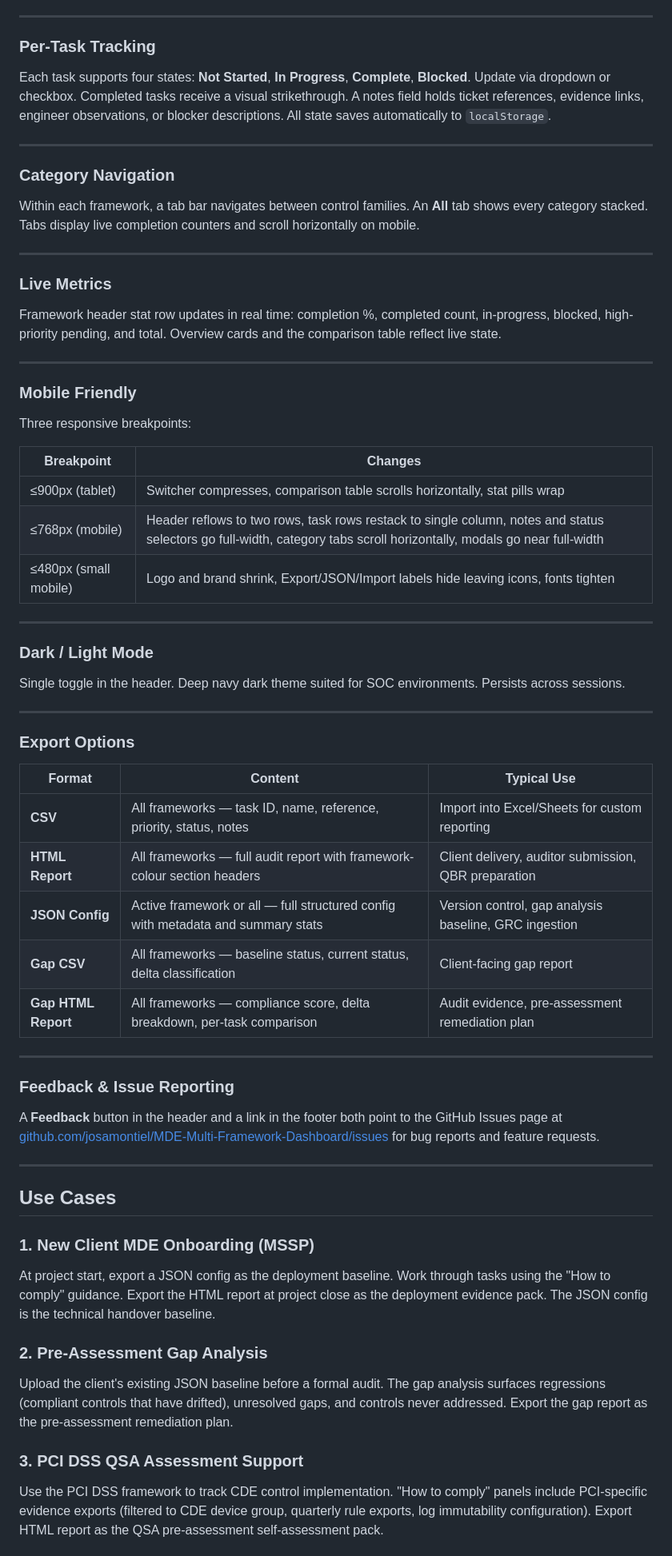
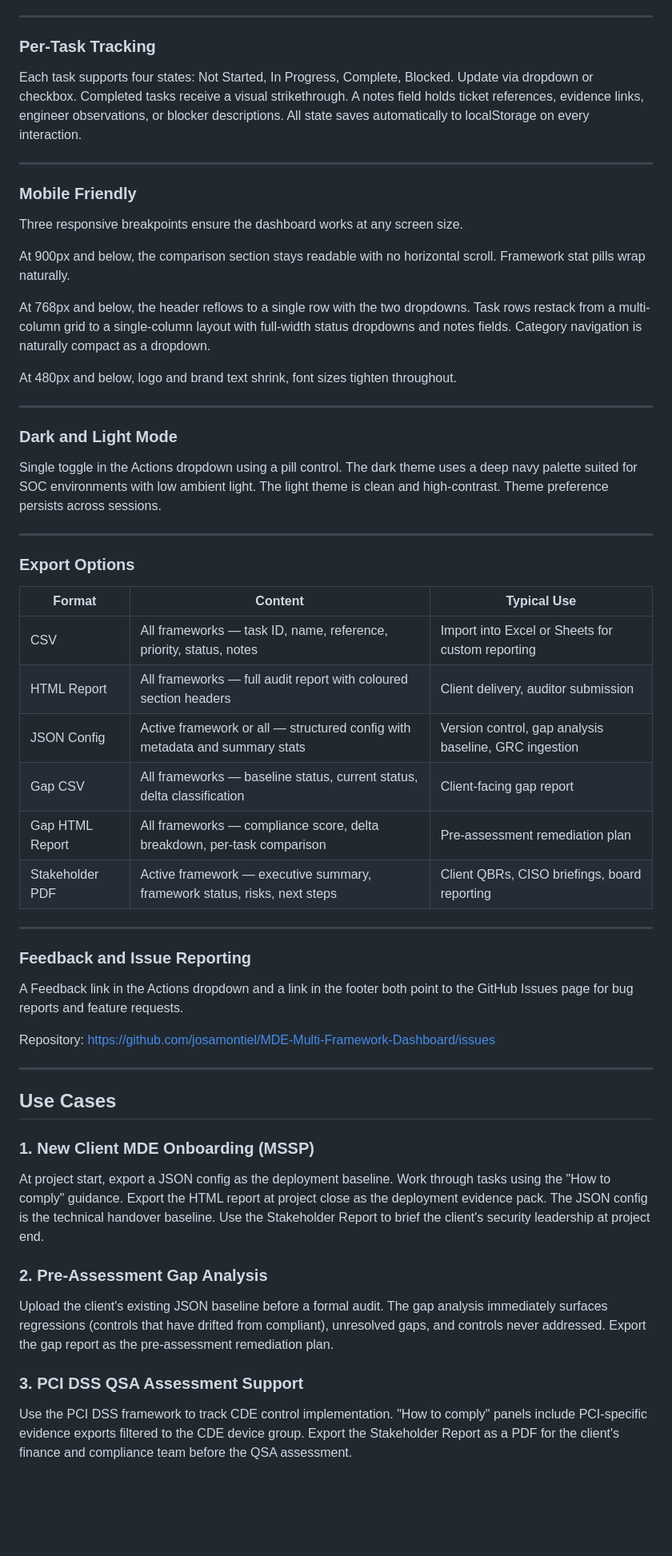
Before and after one commit to josamontiel/MDE-Multi-Framework-Dashboard, a Markdown page: README.md, the part around one of its changes. Shown at 80% size. Drawn GitHub-style; blank space fills up the shorter version.

```diff
--- a/README.md
+++ b/README.md
@@ -243,37 +267,25 @@ The header navigation bar provides instant switching between the Overview, any o
 
 ### Per-Task Tracking
 
-Each task supports four states: **Not Started**, **In Progress**, **Complete**, **Blocked**. Update via dropdown or checkbox. Completed tasks receive a visual strikethrough. A notes field holds ticket references, evidence links, engineer observations, or blocker descriptions. All state saves automatically to `localStorage`.
-
----
-
-### Category Navigation
-
-Within each framework, a tab bar navigates between control families. An **All** tab shows every category stacked. Tabs display live completion counters and scroll horizontally on mobile.
-
----
-
-### Live Metrics
-
-Framework header stat row updates in real time: completion %, completed count, in-progress, blocked, high-priority pending, and total. Overview cards and the comparison table reflect live state.
+Each task supports four states: Not Started, In Progress, Complete, Blocked. Update via dropdown or checkbox. Completed tasks receive a visual strikethrough. A notes field holds ticket references, evidence links, engineer observations, or blocker descriptions. All state saves automatically to localStorage on every interaction.
 
 ---
 
 ### Mobile Friendly
 
-Three responsive breakpoints:
+Three responsive breakpoints ensure the dashboard works at any screen size.
 
-| Breakpoint | Changes |
-|---|---|
-| ≤900px (tablet) | Switcher compresses, comparison table scrolls horizontally, stat pills wrap |
-| ≤768px (mobile) | Header reflows to two rows, task rows restack to single column, notes and status selectors go full-width, category tabs scroll horizontally, modals go near full-width |
-| ≤480px (small mobile) | Logo and brand shrink, Export/JSON/Import labels hide leaving icons, fonts tighten |
+At 900px and below, the comparison section stays readable with no horizontal scroll. Framework stat pills wrap naturally.
+
+At 768px and below, the header reflows to a single row with the two dropdowns. Task rows restack from a multi-column grid to a single-column layout with full-width status dropdowns and notes fields. Category navigation is naturally compact as a dropdown.
+
+At 480px and below, logo and brand text shrink, font sizes tighten throughout.
 
 ---
 
-### Dark / Light Mode
+### Dark and Light Mode
 
-Single toggle in the header. Deep navy dark theme suited for SOC environments. Persists across sessions.
+Single toggle in the Actions dropdown using a pill control. The dark theme uses a deep navy palette suited for SOC environments with low ambient light. The light theme is clean and high-contrast. Theme preference persists across sessions.
 
 ---
 
@@ -281,28 +293,31 @@ Single toggle in the header. Deep navy dark theme suited for SOC environments. P
 
 | Format | Content | Typical Use |
 |---|---|---|
-| **CSV** | All frameworks — task ID, name, reference, priority, status, notes | Import into Excel/Sheets for custom reporting |
-| **HTML Report** | All frameworks — full audit report with framework-colour section headers | Client delivery, auditor submission, QBR preparation |
-| **JSON Config** | Active framework or all — full structured config with metadata and summary stats | Version control, gap analysis baseline, GRC ingestion |
-| **Gap CSV** | All frameworks — baseline status, current status, delta classification | Client-facing gap report |
-| **Gap HTML Report** | All frameworks — compliance score, delta breakdown, per-task comparison | Audit evidence, pre-assessment remediation plan |
+| CSV | All frameworks — task ID, name, reference, priority, status, notes | Import into Excel or Sheets for custom reporting |
+| HTML Report | All frameworks — full audit report with coloured section headers | Client delivery, auditor submission |
+| JSON Config | Active framework or all — structured config with metadata and summary stats | Version control, gap analysis baseline, GRC ingestion |
+| Gap CSV | All frameworks — baseline status, current status, delta classification | Client-facing gap report |
+| Gap HTML Report | All frameworks — compliance score, delta breakdown, per-task comparison | Pre-assessment remediation plan |
+| Stakeholder PDF | Active framework — executive summary, framework status, risks, next steps | Client QBRs, CISO briefings, board reporting |
 
 ---
 
-### Feedback & Issue Reporting
+### Feedback and Issue Reporting
 
-A **Feedback** button in the header and a link in the footer both point to the GitHub Issues page at [github.com/josamontiel/MDE-Multi-Framework-Dashboard/issues](https://github.com/josamontiel/MDE-Multi-Framework-Dashboard/issues) for bug reports and feature requests.
+A Feedback link in the Actions dropdown and a link in the footer both point to the GitHub Issues page for bug reports and feature requests.
+
+Repository: https://github.com/josamontiel/MDE-Multi-Framework-Dashboard/issues
 
 ---
 
 ## Use Cases
 
 ### 1. New Client MDE Onboarding (MSSP)
-At project start, export a JSON config as the deployment baseline. Work through tasks using the "How to comply" guidance. Export the HTML report at project close as the deployment evidence pack. The JSON config is the technical handover baseline.
+At project start, export a JSON config as the deployment baseline. Work through tasks using the "How to comply" guidance. Export the HTML report at project close as the deployment evidence pack. The JSON config is the technical handover baseline. Use the Stakeholder Report to brief the client's security leadership at project end.
 
 ### 2. Pre-Assessment Gap Analysis
-Upload the client's existing JSON baseline before a formal audit. The gap analysis surfaces regressions (compliant controls that have drifted), unresolved gaps, and controls never addressed. Export the gap report as the pre-assessment remediation plan.
+Upload the client's existing JSON baseline before a formal audit. The gap analysis immediately surfaces regressions (controls that have drifted from compliant), unresolved gaps, and controls never addressed. Export the gap report as the pre-assessment remediation plan.
 
 ### 3. PCI DSS QSA Assessment Support
-Use the PCI DSS framework to track CDE control implementation. "How to comply" panels include PCI-specific evidence exports (filtered to CDE device group, quarterly rule exports, log immutability configuration). Export HTML report as the QSA pre-assessment self-assessment pack.
+Use the PCI DSS framework to track CDE control implementation. "How to comply" panels include PCI-specific evidence exports filtered to the CDE device group. Export the Stakeholder Report as a PDF for the client's finance and compliance team before the QSA assessment.
 
```
Also changed, not shown: other parts of README.md (+191 -151 lines).
